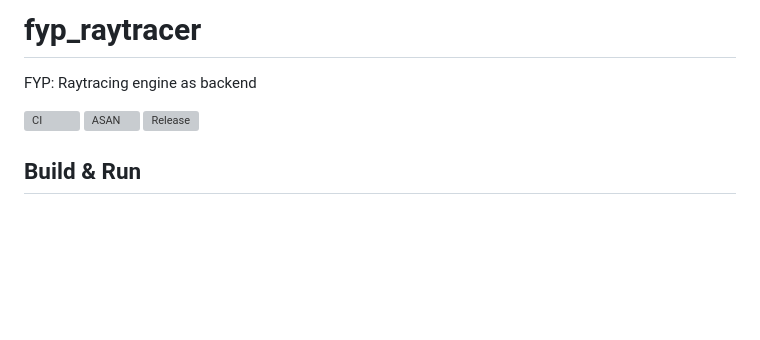
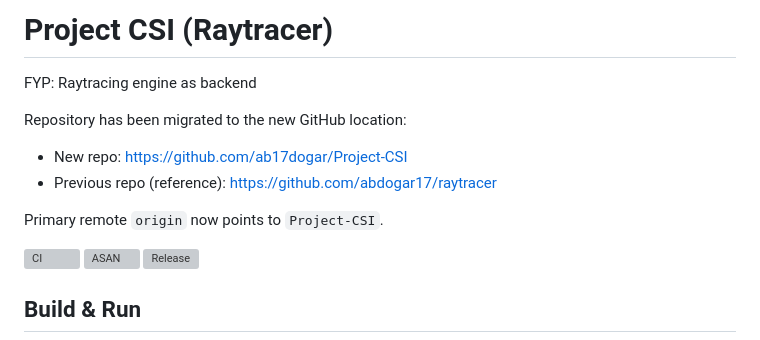
Before and after one commit to ab17dogar/Project-CSI, a Markdown page: README.md, the part around the change. GitHub-like rendering; blank space fills up the shorter version; grey boxes are pictures that could not be loaded.

Commit message:
Update README for Project CSI repo migration

```diff
--- a/README.md
+++ b/README.md
@@ -1,5 +1,12 @@
-# fyp_raytracer
+# Project CSI (Raytracer)
 FYP: Raytracing engine as backend
+
+Repository has been migrated to the new GitHub location:
+
+- New repo: https://github.com/ab17dogar/Project-CSI
+- Previous repo (reference): https://github.com/abdogar17/raytracer
+
+Primary remote `origin` now points to `Project-CSI`.
 
 [![CI](https://github.com/fyp/raytracer/actions/workflows/ci.yml/badge.svg?branch=main)](https://github.com/fyp/raytracer/actions/workflows/ci.yml)
 [![ASAN](https://github.com/fyp/raytracer/actions/workflows/ci.yml/badge.svg?query=workflow%3Aasan)](https://github.com/fyp/raytracer/actions/workflows/ci.yml)
```
